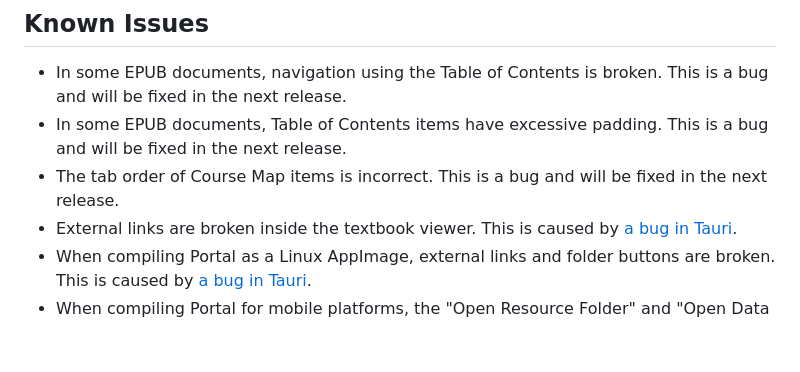
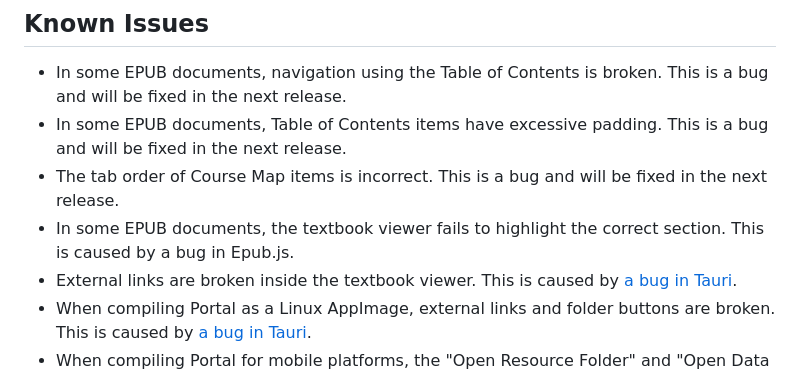
Before and after one commit to School-of-Life-Project/Portal, a Markdown page: README.md, the part around the change. GitHub-like rendering; blank space fills up the shorter version.

Commit message:
Updated known issues

```diff
--- a/README.md
+++ b/README.md
@@ -66,6 +66,7 @@ dnf install Portal-*.rpm
 - In some EPUB documents, navigation using the Table of Contents is broken. This is a bug and will be fixed in the next release.
 - In some EPUB documents, Table of Contents items have excessive padding. This is a bug and will be fixed in the next release.
 - The tab order of Course Map items is incorrect. This is a bug and will be fixed in the next release.
+- In some EPUB documents, the textbook viewer fails to highlight the correct section. This is caused by a bug in Epub.js.
 - External links are broken inside the textbook viewer. This is caused by [a bug in Tauri](https://github.com/tauri-apps/tauri/issues/9912).
 - When compiling Portal as a Linux AppImage, external links and folder buttons are broken. This is caused by [a bug in Tauri](https://github.com/tauri-apps/tauri/issues/6172).
 - When compiling Portal for mobile platforms, the "Open Resource Folder" and "Open Data Folder" buttons do not function correctly.
```
